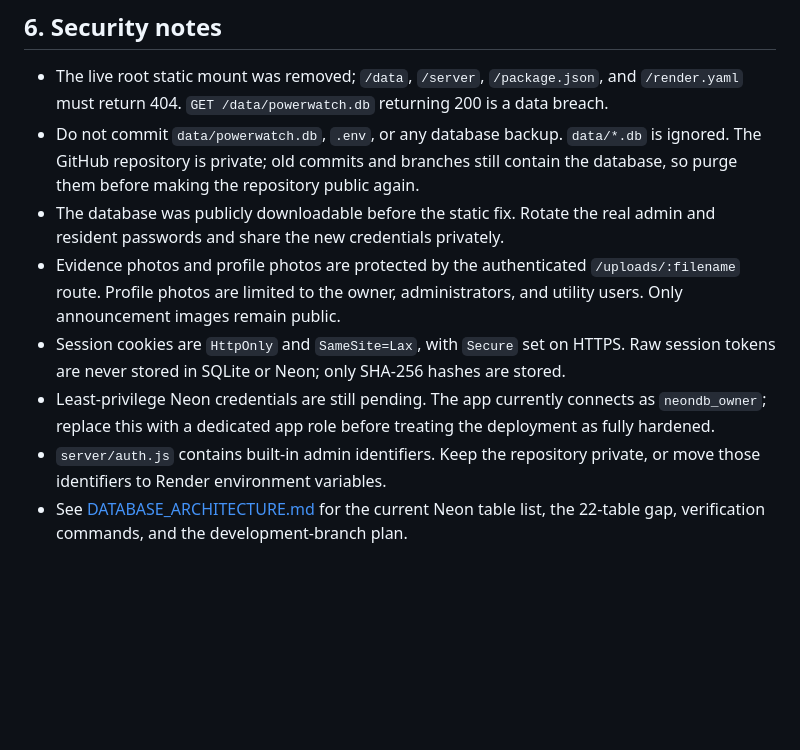
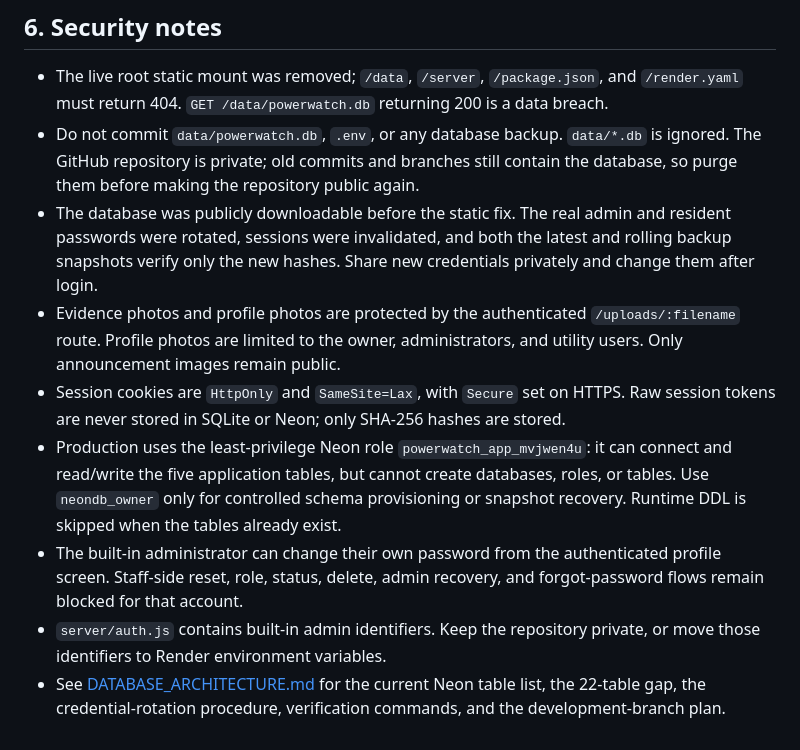
Before and after one commit to DELMARKELL09652703584/valencia-powerwatch, a Markdown page: SYSTEM_DEPLOYMENT_AND_USER_GUIDE.md, the part around the change. GitHub-like rendering; blank space fills up the shorter version.

```diff
--- a/SYSTEM_DEPLOYMENT_AND_USER_GUIDE.md
+++ b/SYSTEM_DEPLOYMENT_AND_USER_GUIDE.md
@@ -144,9 +144,10 @@ If the computer is restarted or turned off, follow these simple steps:
 
 - The live root static mount was removed; `/data`, `/server`, `/package.json`, and `/render.yaml` must return 404. `GET /data/powerwatch.db` returning 200 is a data breach.
 - Do not commit `data/powerwatch.db`, `.env`, or any database backup. `data/*.db` is ignored. The GitHub repository is private; old commits and branches still contain the database, so purge them before making the repository public again.
-- The database was publicly downloadable before the static fix. Rotate the real admin and resident passwords and share the new credentials privately.
+- The database was publicly downloadable before the static fix. The real admin and resident passwords were rotated, sessions were invalidated, and both the latest and rolling backup snapshots verify only the new hashes. Share new credentials privately and change them after login.
 - Evidence photos and profile photos are protected by the authenticated `/uploads/:filename` route. Profile photos are limited to the owner, administrators, and utility users. Only announcement images remain public.
 - Session cookies are `HttpOnly` and `SameSite=Lax`, with `Secure` set on HTTPS. Raw session tokens are never stored in SQLite or Neon; only SHA-256 hashes are stored.
-- Least-privilege Neon credentials are still pending. The app currently connects as `neondb_owner`; replace this with a dedicated app role before treating the deployment as fully hardened.
+- Production uses the least-privilege Neon role `powerwatch_app_mvjwen4u`: it can connect and read/write the five application tables, but cannot create databases, roles, or tables. Use `neondb_owner` only for controlled schema provisioning or snapshot recovery. Runtime DDL is skipped when the tables already exist.
+- The built-in administrator can change their own password from the authenticated profile screen. Staff-side reset, role, status, delete, admin recovery, and forgot-password flows remain blocked for that account.
 - `server/auth.js` contains built-in admin identifiers. Keep the repository private, or move those identifiers to Render environment variables.
-- See [DATABASE_ARCHITECTURE.md](DATABASE_ARCHITECTURE.md) for the current Neon table list, the 22-table gap, verification commands, and the development-branch plan.
+- See [DATABASE_ARCHITECTURE.md](DATABASE_ARCHITECTURE.md) for the current Neon table list, the 22-table gap, the credential-rotation procedure, verification commands, and the development-branch plan.
```
Also changed, not shown: AUTH_SETUP.md (+6 -3 lines), DATABASE_ARCHITECTURE.md (+23 -5 lines).
